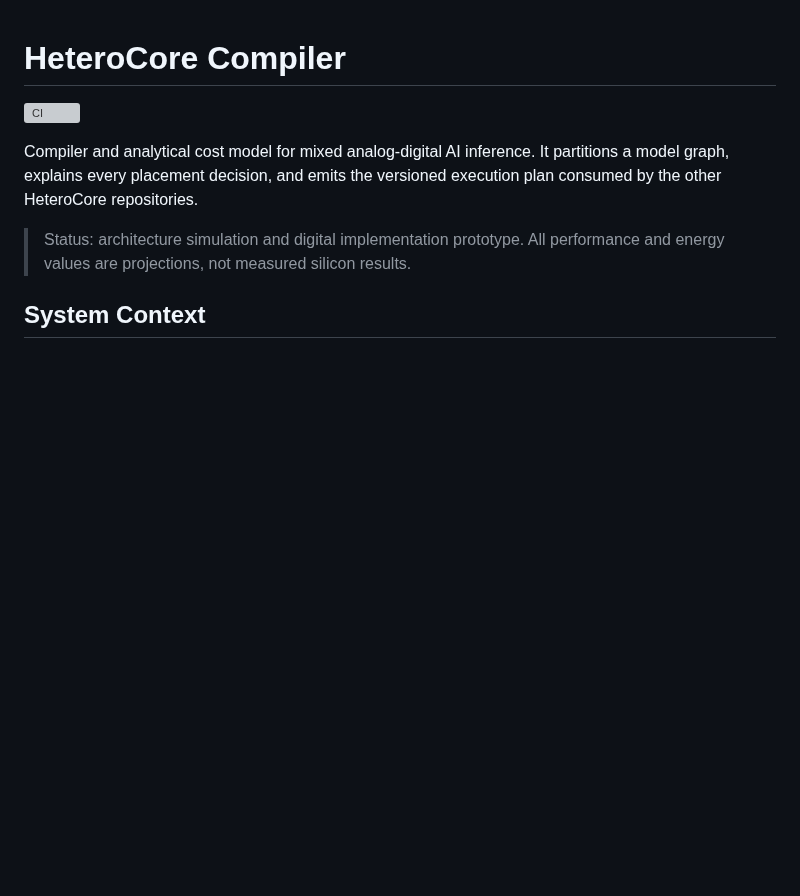
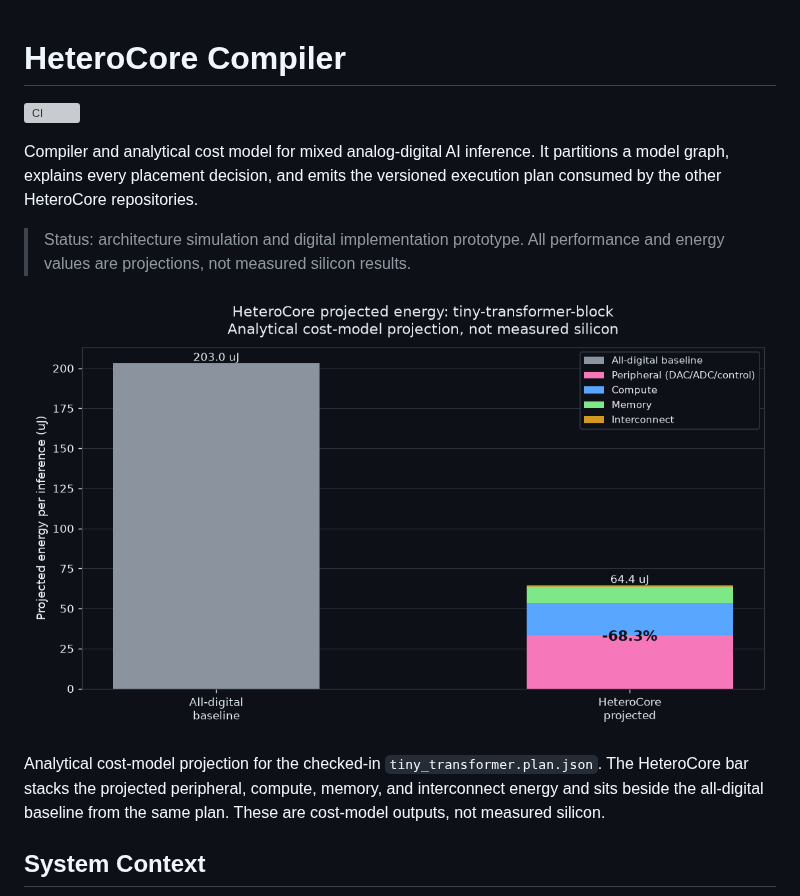
Before and after one commit to WaffleBits/heterocore-compiler, a Markdown page: README.md, the part around the change. Drawn GitHub-style; pictures changed too: assets/projected_energy.png (added); blank space fills up the shorter version; grey boxes are pictures that could not be loaded.

Commit message:
Add projected energy chart near top of README

```diff
--- a/README.md
+++ b/README.md
@@ -8,6 +8,10 @@ versioned execution plan consumed by the other HeteroCore repositories.
 
 > Status: architecture simulation and digital implementation prototype. All
 > performance and energy values are projections, not measured silicon results.
+
+![Projected energy for the tiny transformer block](assets/projected_energy.png)
+
+Analytical cost-model projection for the checked-in `tiny_transformer.plan.json`. The HeteroCore bar stacks the projected peripheral, compute, memory, and interconnect energy and sits beside the all-digital baseline from the same plan. These are cost-model outputs, not measured silicon.
 
 ## System Context
 
```
Also changed, not shown: 1 other file.
